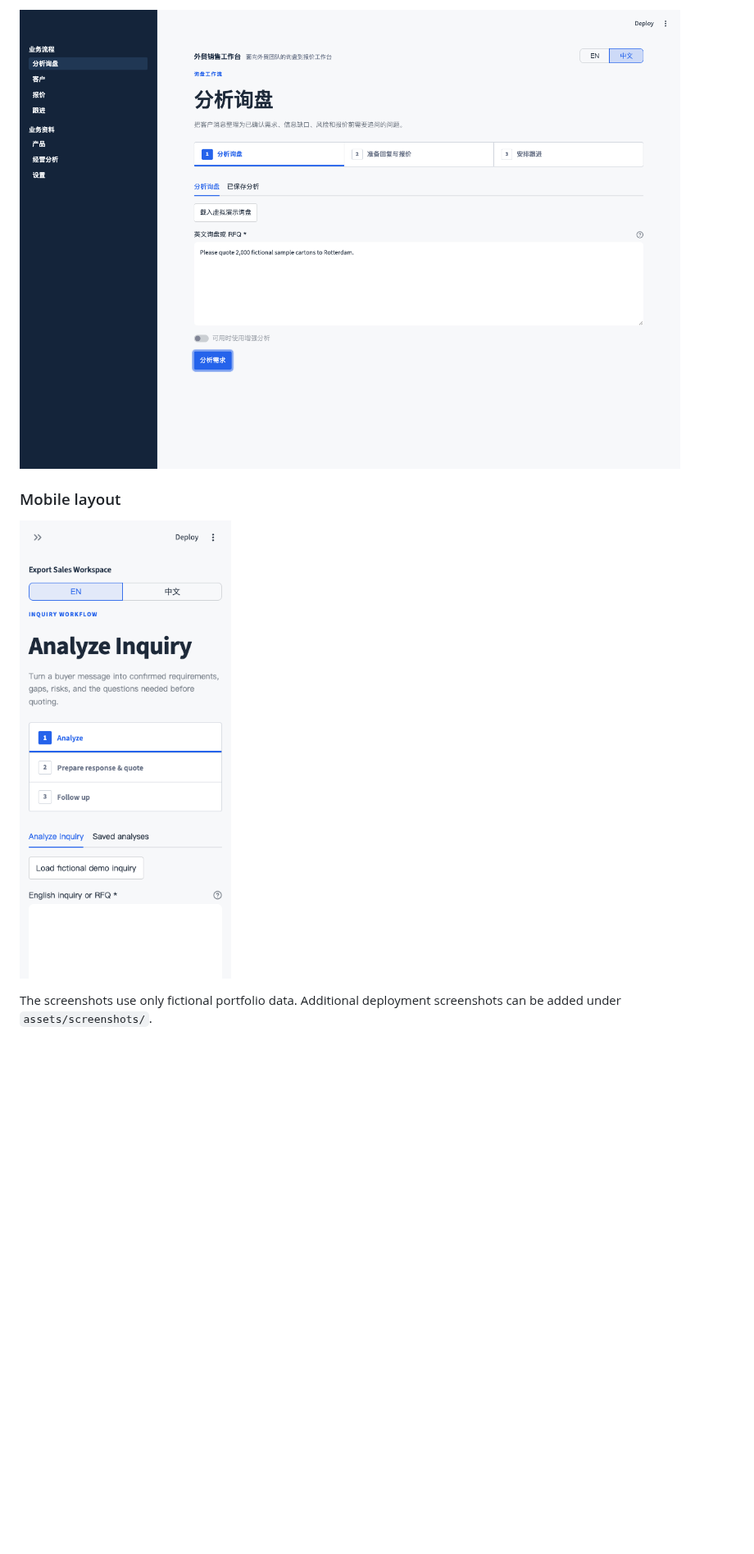
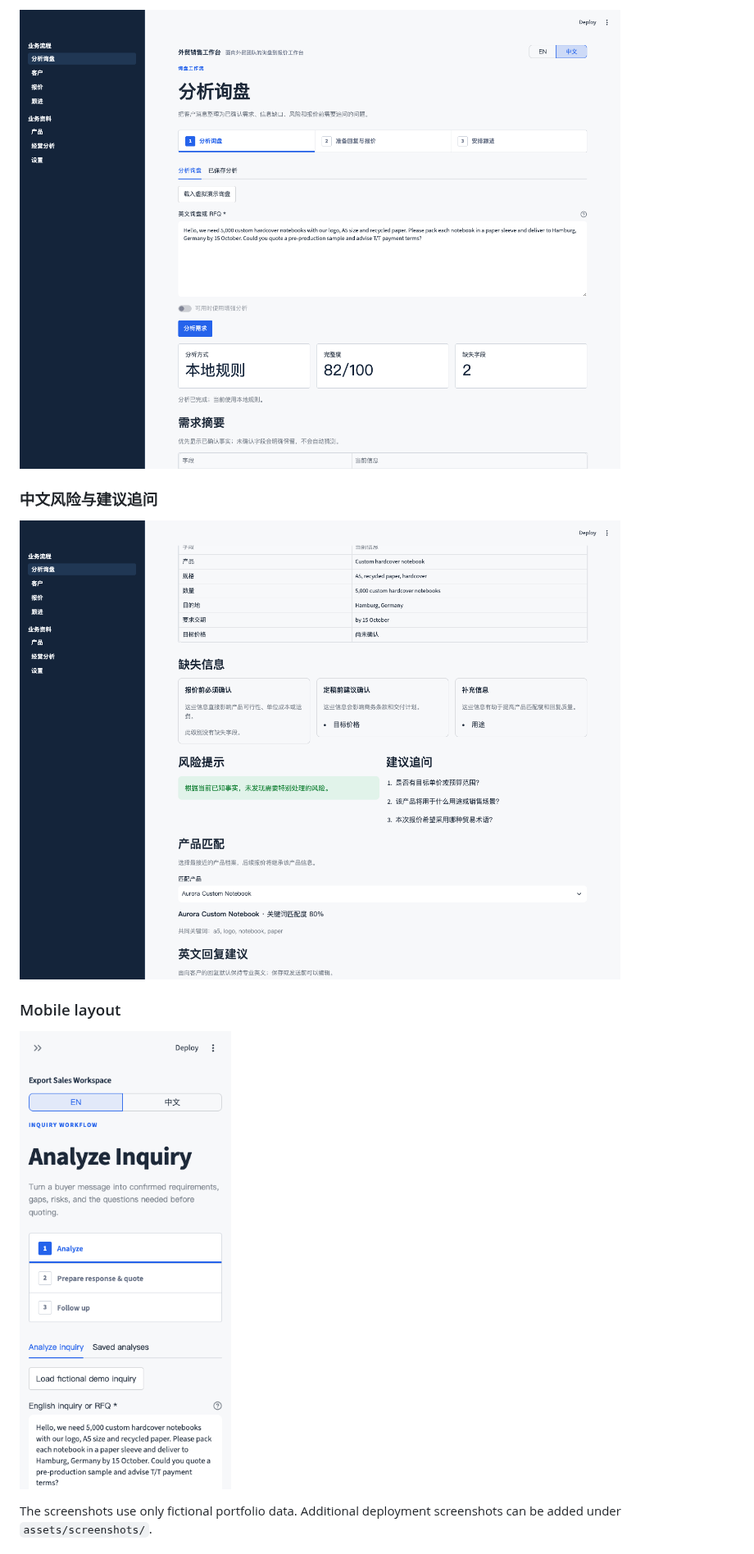
Before and after one commit to hql7-luo/b2b-export-sales-intelligence, a Markdown page: README.md, the part around one of its changes. Shown at 82% size. Drawn GitHub-style; pictures changed too: assets/screenshots/phase2-inquiry-mobile.png (added), assets/screenshots/phase2-inquiry-zh-results.png (added), assets/screenshots/phase2-inquiry-zh.png (added); blank space fills up the shorter version.

Commit message:
feat(inquiry): deliver localized quote-ready brief

```diff
--- a/README.md
+++ b/README.md
@@ -268,9 +268,13 @@ python -m pytest --cov=services --cov=database --cov-report=term-missing
 
-![中文分析询盘工作台](assets/screenshots/phase1-analyze-zh.png)
+![中文询盘简报](assets/screenshots/phase2-inquiry-zh.png)
+
+### 中文风险与建议追问
+
+![中文风险与建议追问](assets/screenshots/phase2-inquiry-zh-results.png)
 
 ### Mobile layout
 
-![Responsive mobile Analyze Inquiry workspace](assets/screenshots/phase1-analyze-mobile.png)
+![Responsive mobile Analyze Inquiry workspace](assets/screenshots/phase2-inquiry-mobile.png)
 
 The screenshots use only fictional portfolio data. Additional deployment
 screenshots can be added under `assets/screenshots/`.
```
Also changed, not shown: other parts of README.md (+3 -3 lines), assets/screenshots/phase2-inquiry-en.png (added), 7 other files.
